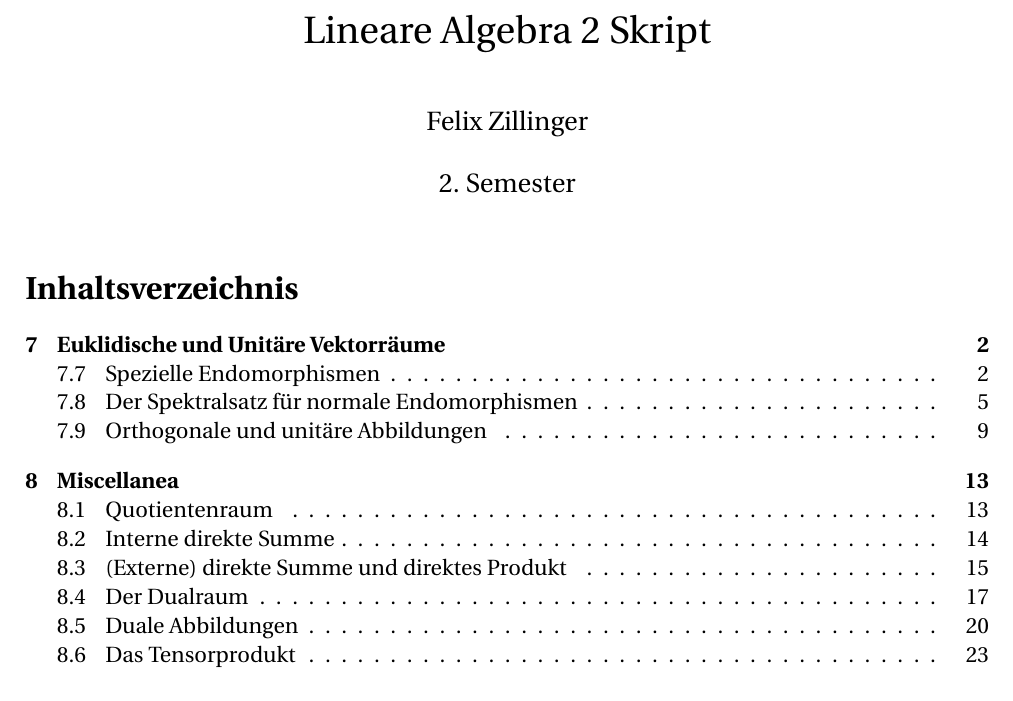
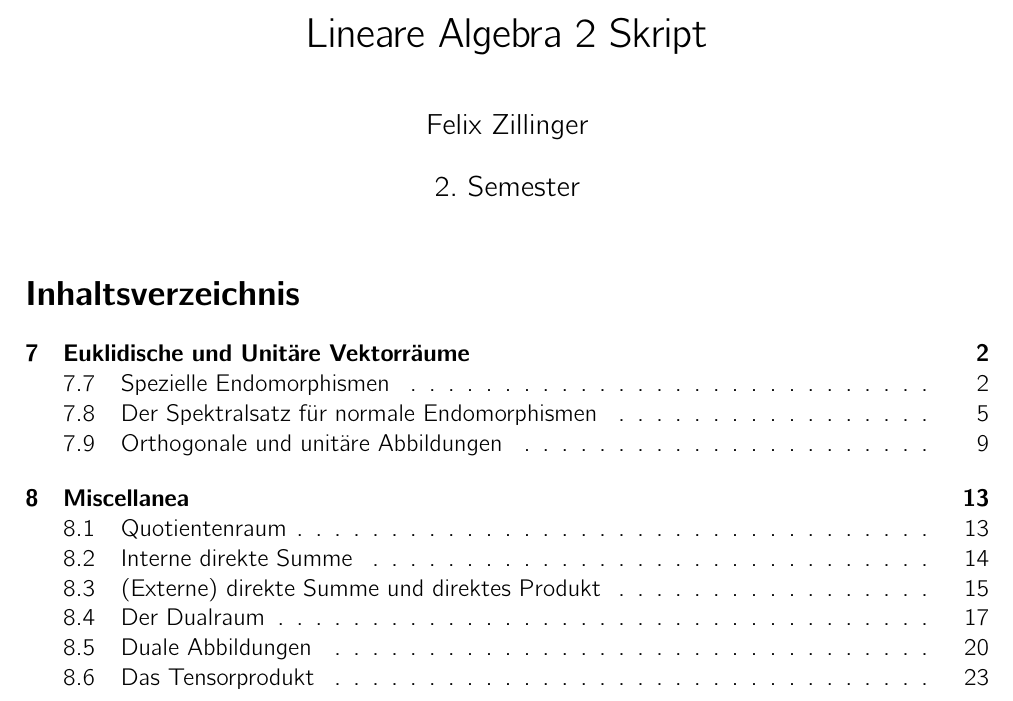
Before and after one commit to zanilli/Linear-A, a LaTeX document (La_2_Skript/LA_2_Skript.tex): part of page 1 of 23 before the commit and part of page 1 of 24 after it, cut so that both start at the same text. Compiled offline with pdfLaTeX.

Commit message:
Update 5

```diff
--- a/La_2_Skript/LA_2_Skript.tex
+++ b/La_2_Skript/LA_2_Skript.tex
@@ -3,20 +3,13 @@
 \usepackage[german]{babel}
 \usepackage[T1]{fontenc}
 \usepackage{amsmath}
-\usepackage{amsfonts}
 \usepackage{amssymb}
 \usepackage{amsthm}
-\usepackage{mathrsfs}
 \usepackage{makeidx}
-\usepackage{graphicx}
-\usepackage{lmodern}
-\usepackage{fourier}
 \usepackage{enumitem}
 \usepackage{titling}
 \usepackage{tikz-cd}
-\usepackage{mathtools}
 \usepackage{eqparbox}
-\usepackage{titling}
 \usetikzlibrary{quotes,babel,angles}
 
 \newtheorem{theorem}{Satz}
@@ -54,6 +47,8 @@
 
 \setcounter{section}{6}
 
+
+\usepackage{cmbright}
 
 
 \usepackage[left=2cm,right=2cm,top=2cm,bottom=2cm]{geometry}
```
Also changed, not shown: La_2_Skript/LA_2_Skript.pdf, 2 other files.
